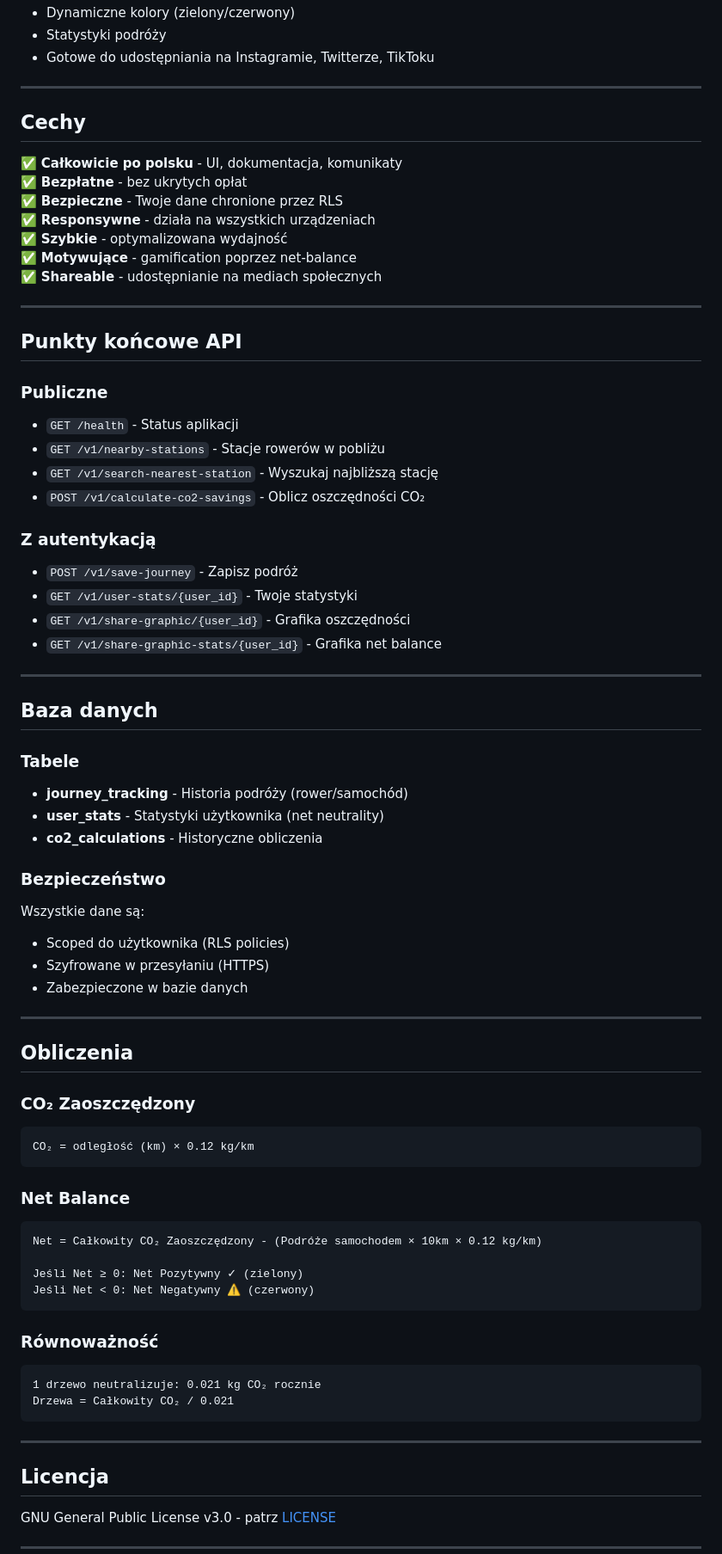
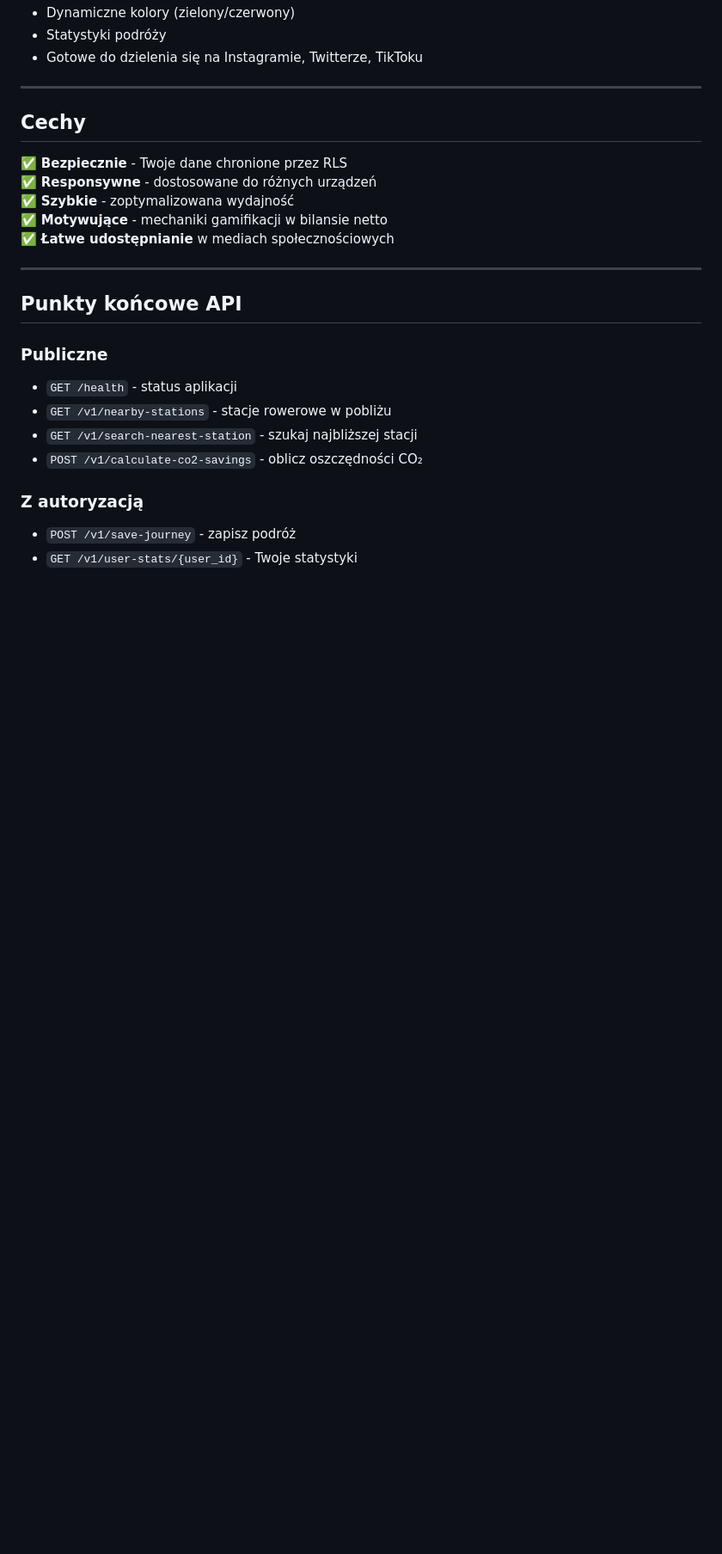
Before and after one commit to morawskidotmy/hackheroes25, a Markdown page: README.md, the part around one of its changes. Shown at 86% size. GitHub-like rendering; blank space fills up the shorter version.

````diff
--- a/README.md
+++ b/README.md
@@ -77,78 +76,27 @@ Generuj piękne grafiki PNG (1200x630px):
 - Dynamiczne kolory (zielony/czerwony)
 - Statystyki podróży
-- Gotowe do udostępniania na Instagramie, Twitterze, TikToku
+- Gotowe do dzielenia się na Instagramie, Twitterze, TikToku
 
 ---
 
 ## Cechy
 
-✅ **Całkowicie po polsku** - UI, dokumentacja, komunikaty
-✅ **Bezpłatne** - bez ukrytych opłat
-✅ **Bezpieczne** - Twoje dane chronione przez RLS
-✅ **Responsywne** - działa na wszystkich urządzeniach
-✅ **Szybkie** - optymalizowana wydajność
-✅ **Motywujące** - gamification poprzez net-balance
-✅ **Shareable** - udostępnianie na mediach społecznych
+✅ **Bezpiecznie** - Twoje dane chronione przez RLS
+✅ **Responsywne** - dostosowane do różnych urządzeń
+✅ **Szybkie** - zoptymalizowana wydajność
+✅ **Motywujące** - mechaniki gamifikacji w bilansie netto
+✅ **Łatwe udostępnianie** w mediach społecznościowych
 
 ---
 
 ## Punkty końcowe API
 
 ### Publiczne
-- `GET /health` - Status aplikacji
-- `GET /v1/nearby-stations` - Stacje rowerów w pobliżu
-- `GET /v1/search-nearest-station` - Wyszukaj najbliższą stację
-- `POST /v1/calculate-co2-savings` - Oblicz oszczędności CO₂
+- `GET /health` - status aplikacji
+- `GET /v1/nearby-stations` - stacje rowerowe w pobliżu
+- `GET /v1/search-nearest-station` - szukaj najbliższej stacji
+- `POST /v1/calculate-co2-savings` - oblicz oszczędności CO₂
 
-### Z autentykacją
-- `POST /v1/save-journey` - Zapisz podróż
+### Z autoryzacją
+- `POST /v1/save-journey` - zapisz podróż
 - `GET /v1/user-stats/{user_id}` - Twoje statystyki
-- `GET /v1/share-graphic/{user_id}` - Grafika oszczędności
-- `GET /v1/share-graphic-stats/{user_id}` - Grafika net balance
-
----
-
-## Baza danych
-
-### Tabele
-- **journey_tracking** - Historia podróży (rower/samochód)
-- **user_stats** - Statystyki użytkownika (net neutrality)
-- **co2_calculations** - Historyczne obliczenia
-
-### Bezpieczeństwo
-Wszystkie dane są:
-- Scoped do użytkownika (RLS policies)
-- Szyfrowane w przesyłaniu (HTTPS)
-- Zabezpieczone w bazie danych
-
----
-
-## Obliczenia
-
-### CO₂ Zaoszczędzony
-```
-CO₂ = odległość (km) × 0.12 kg/km
-```
-
-### Net Balance
-```
-Net = Całkowity CO₂ Zaoszczędzony - (Podróże samochodem × 10km × 0.12 kg/km)
-
-Jeśli Net ≥ 0: Net Pozytywny ✓ (zielony)
-Jeśli Net < 0: Net Negatywny ⚠️ (czerwony)
-```
-
-### Równoważność
-```
-1 drzewo neutralizuje: 0.021 kg CO₂ rocznie
-Drzewa = Całkowity CO₂ / 0.021
-```
-
----
-
-## Licencja
-
-GNU General Public License v3.0 - patrz [LICENSE](LICENSE)
-
----
-
````
Also changed, not shown: other parts of README.md (+28 -43 lines).
